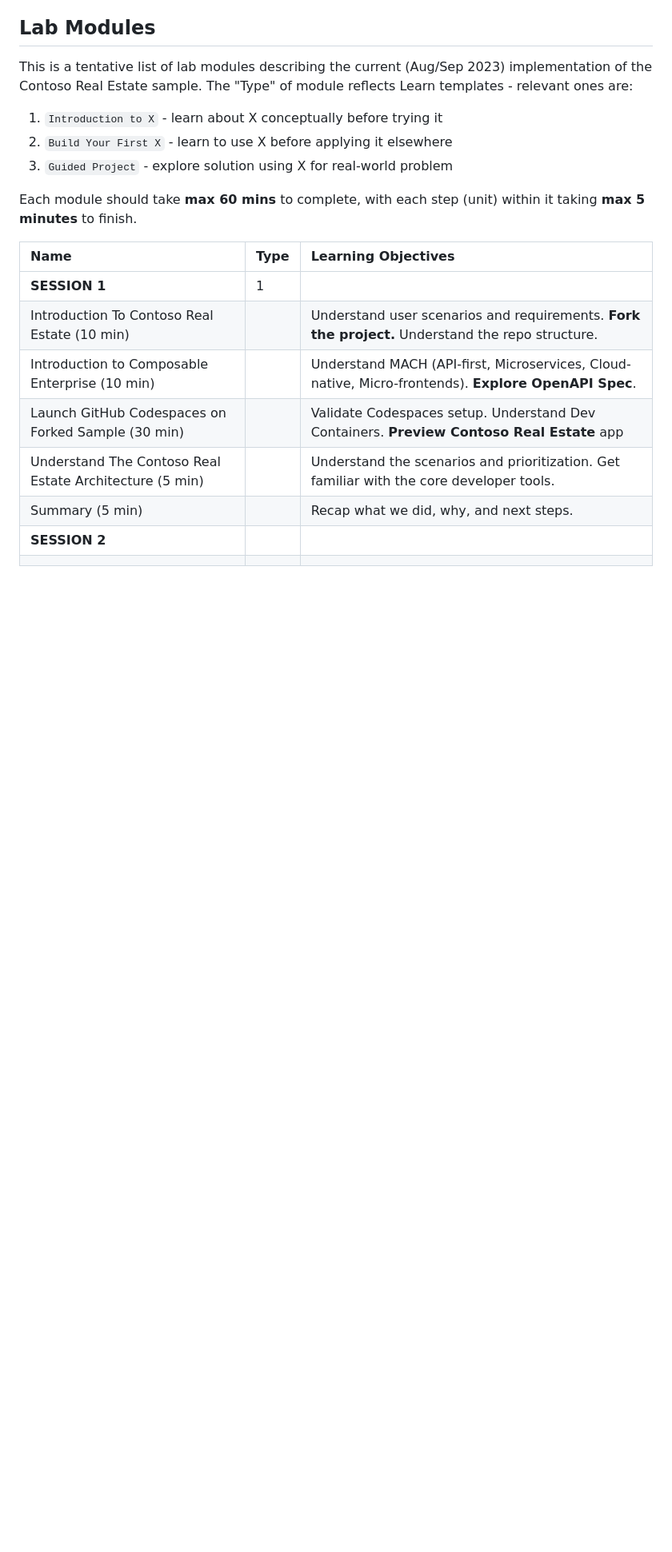
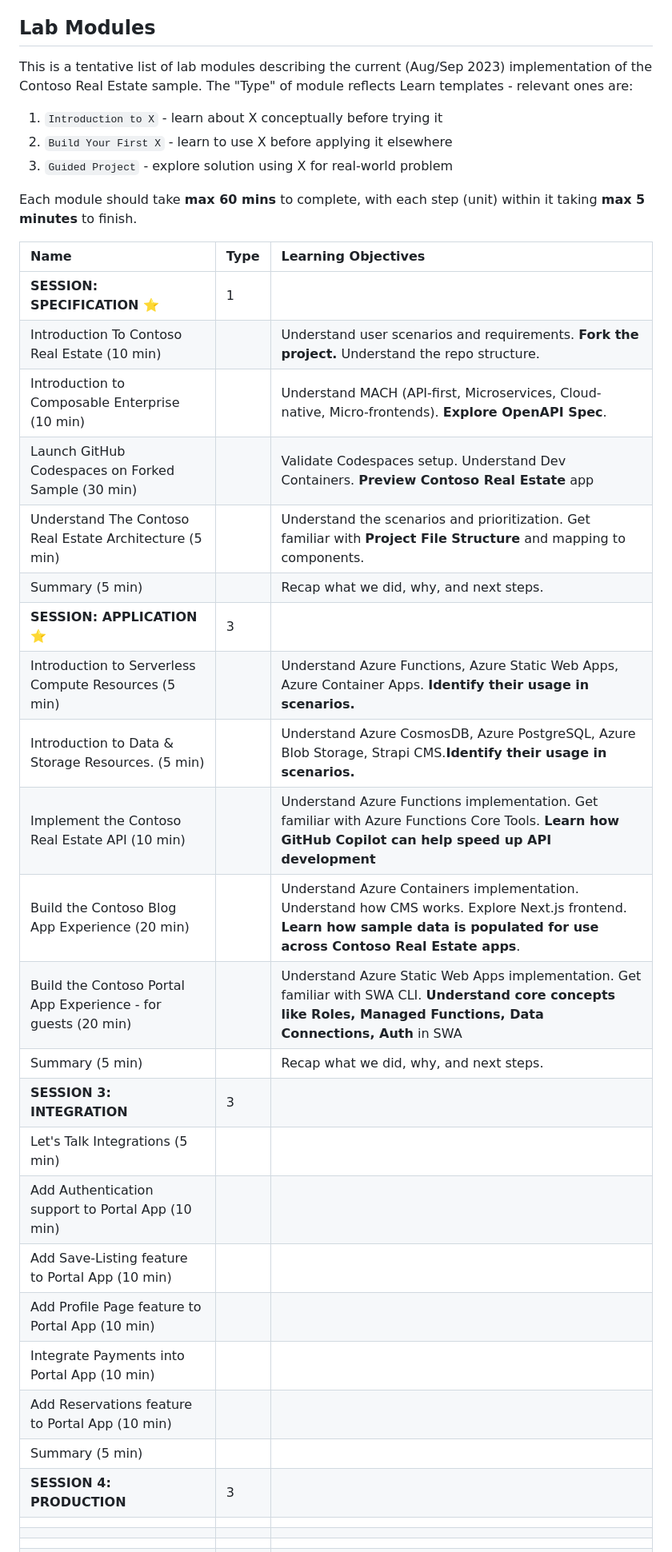
Before and after one commit to 30DaysOf/deconstructing-contoso-real-estate, a Markdown page: LearnLabs.md, the part around the change printed below. Shown: that part at 80% size. GitHub-like rendering; blank space fills up the shorter version.

```diff
--- a/LearnLabs.md
+++ b/LearnLabs.md
@@ -54,11 +54,30 @@ Each module should take **max 60 mins** to complete, with each step (unit) withi
 
 | Name | Type | Learning Objectives |
 |:---|:---|:---|
-| **SESSION 1** | 1 |  |
+| **SESSION: SPECIFICATION** ⭐️ | 1 |  |
 | Introduction To Contoso Real Estate (10 min) |  | Understand user scenarios and requirements. **Fork the project.** Understand the repo structure. |
 | Introduction to Composable Enterprise (10 min) | | Understand MACH (API-first, Microservices, Cloud-native, Micro-frontends). **Explore OpenAPI Spec**.|
 | Launch GitHub Codespaces on Forked Sample (30 min) |  | Validate Codespaces setup. Understand Dev Containers. **Preview Contoso Real Estate** app |
-|Understand The Contoso Real Estate Architecture (5 min) |  |  Understand the scenarios and prioritization. Get familiar with the core developer tools. |
+|Understand The Contoso Real Estate Architecture (5 min) |  |  Understand the scenarios and prioritization. Get familiar with **Project File Structure** and mapping to components. |
 | Summary (5 min)| | Recap what we did, why, and next steps. |
-| **SESSION 2** | | |
+| **SESSION: APPLICATION** ⭐️ | 3 | |
+| Introduction to Serverless Compute Resources (5 min) | | Understand Azure Functions, Azure Static Web Apps, Azure Container Apps. **Identify their usage in scenarios.** |
+| Introduction to Data & Storage Resources. (5 min)| | Understand Azure CosmosDB, Azure PostgreSQL, Azure Blob Storage, Strapi CMS.**Identify their usage in scenarios.**  |
+| Implement the Contoso Real Estate API (10 min) | | Understand Azure Functions implementation. Get familiar with Azure Functions Core Tools. **Learn how GitHub Copilot can help speed up API development** |
+| Build the Contoso Blog App Experience (20 min) | | Understand Azure Containers implementation. Understand how CMS works. Explore Next.js frontend. **Learn how sample data is populated for use across Contoso Real Estate apps**. |
+| Build the Contoso Portal App Experience - for guests (20 min) | | Understand Azure Static Web Apps implementation. Get familiar with SWA CLI. **Understand core concepts like Roles, Managed Functions, Data Connections, Auth** in SWA|
+| Summary (5 min) | | Recap what we did, why, and next steps. |
+| **SESSION 3: INTEGRATION** | 3 | |
+| Let's Talk Integrations (5 min) | | |
+| Add Authentication support to Portal App (10 min) | | |
+| Add Save-Listing feature to Portal App (10 min) | | |
+| Add Profile Page feature to Portal App (10 min) | | |
+| Integrate Payments into Portal App (10 min) | | |
+| Add Reservations feature to Portal App (10 min) | | |
+| Summary (5 min) | | |
+| **SESSION 4: PRODUCTION** | 3 | |
 | | | |
+| | | |
+| | | |
+| | | |
+| | | |
```
Also changed, not shown: other parts of LearnLabs.md (+1 -1 lines).
